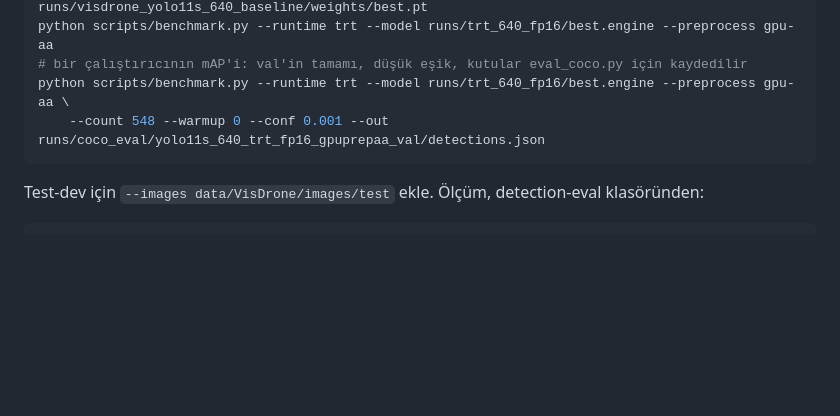
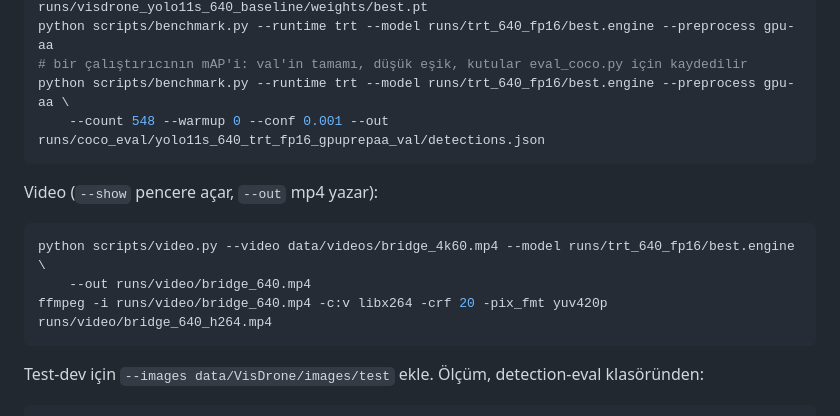
Before and after one commit to numanbekir/aerial-object-detection, a Markdown page: README.tr.md, the part around one of its changes. Drawn GitHub-style; blank space fills up the shorter version.

````diff
--- a/README.tr.md
+++ b/README.tr.md
@@ -238,6 +269,14 @@ python scripts/benchmark.py --runtime trt --model runs/trt_640_fp16/best.engine
     --count 548 --warmup 0 --conf 0.001 --out runs/coco_eval/yolo11s_640_trt_fp16_gpuprepaa_val/detections.json
 ```
 
+Video (`--show` pencere açar, `--out` mp4 yazar):
+
+```bash
+python scripts/video.py --video data/videos/bridge_4k60.mp4 --model runs/trt_640_fp16/best.engine \
+    --out runs/video/bridge_640.mp4
+ffmpeg -i runs/video/bridge_640.mp4 -c:v libx264 -crf 20 -pix_fmt yuv420p runs/video/bridge_640_h264.mp4
+```
+
 Test-dev için `--images data/VisDrone/images/test` ekle. Ölçüm, detection-eval klasöründen:
 
 ```bash
````
Also changed, not shown: other parts of README.tr.md (+33 -1 lines), README.md (+41 -1 lines), docs/video_640_vs_1280.jpg (added), 3 other files.
